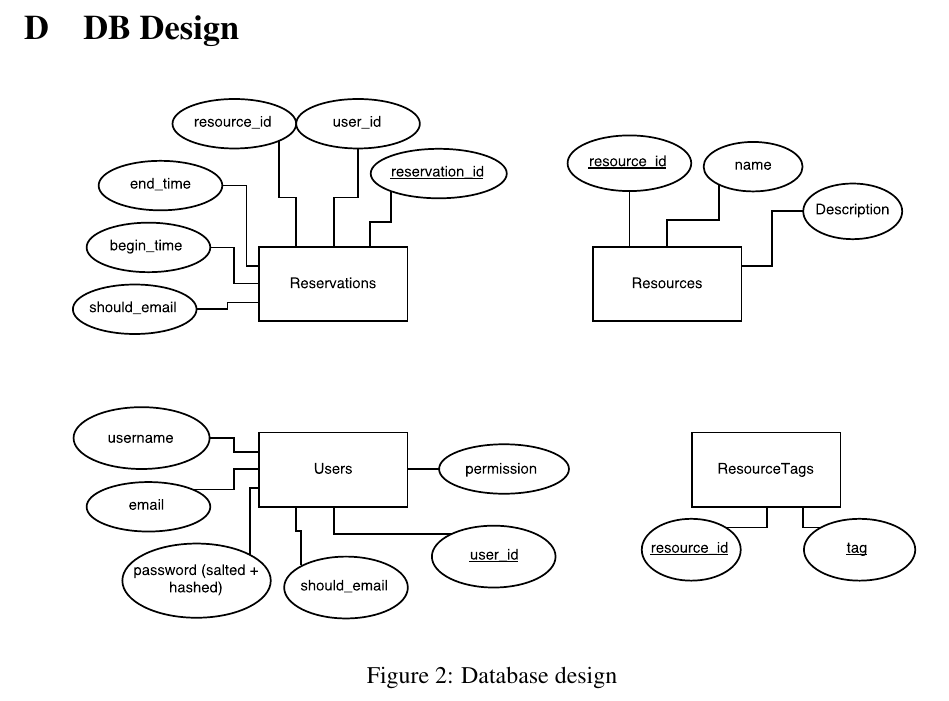
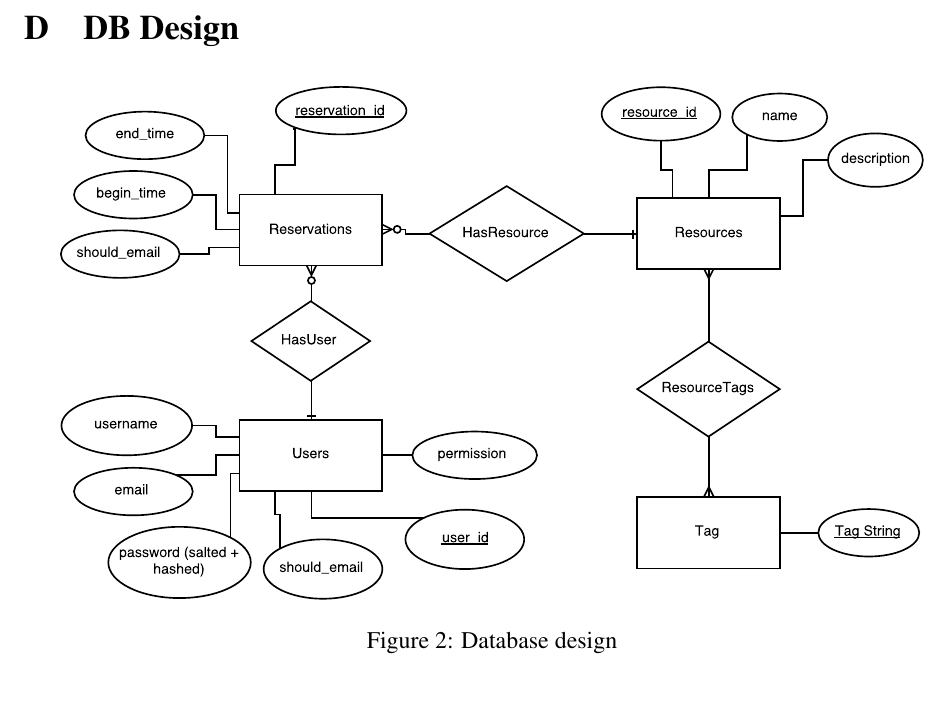
Before and after one commit to kevinkdo/resource-planner, a LaTeX document (doc/ev1/ev1_writeup.tex): part of page 15 of 15, cut so that both start at the same text. Compiled offline with pdfLaTeX.

Commit message:
Updated DB design

```diff
--- a/doc/ev1/ev1_writeup.tex
+++ b/doc/ev1/ev1_writeup.tex
@@ -400,7 +400,7 @@ Returns a JSON object with is\_error (boolean) and error\_msg (possibly empty st
 \section{DB Design}
 \begin{figure}[h]
 \begin{center}
-\includegraphics[width=6in]{Evolution1DB_cropped.pdf}
+\includegraphics[width=6in]{Evolution1DB.pdf}
 \end{center}
 \caption{Database design}
 \label{fig:design}
```
Also changed, not shown: doc/ev1/Evolution1DB.pdf.
